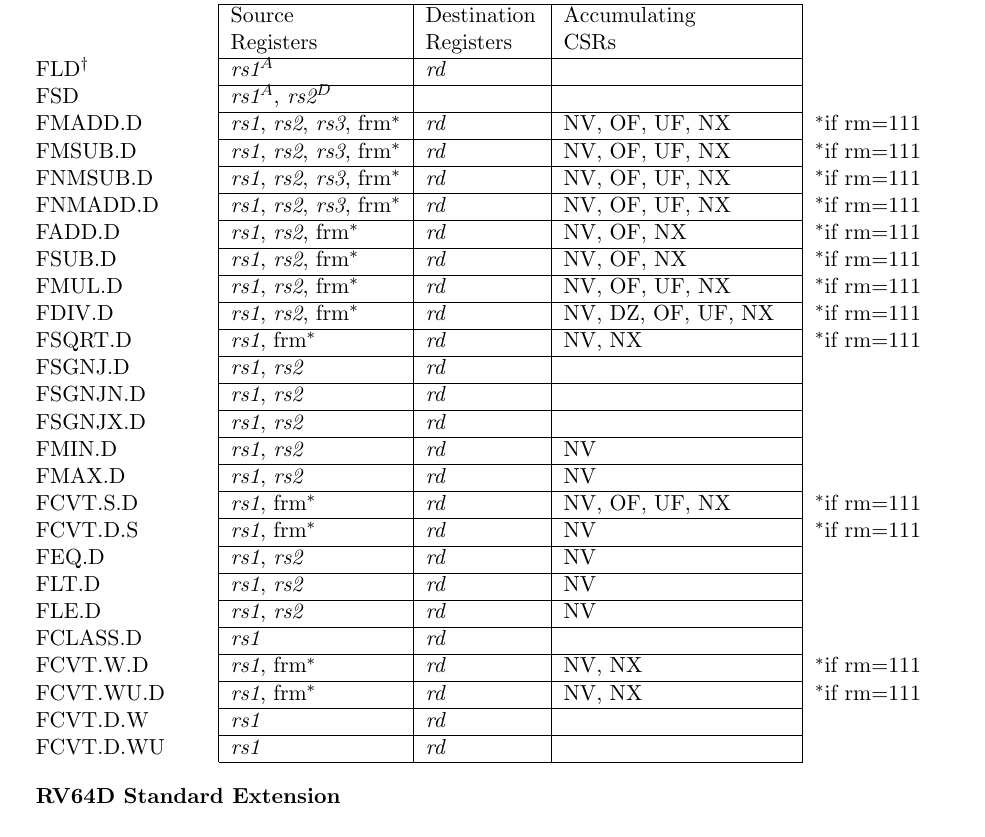
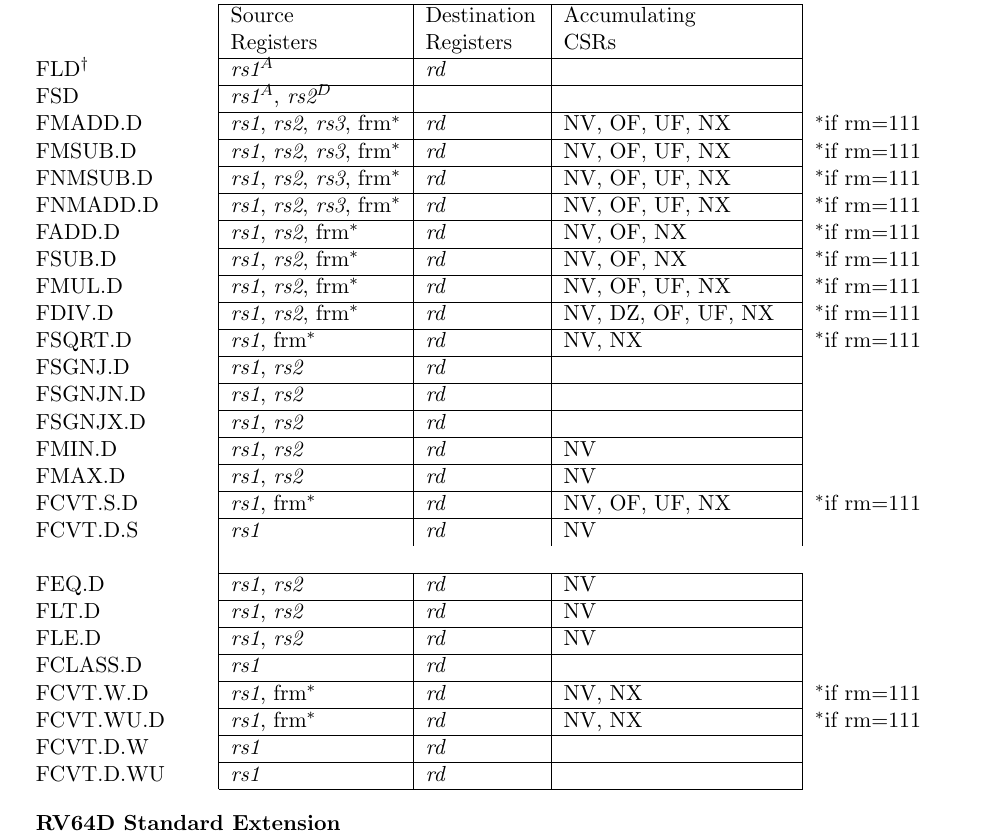
Before and after one commit to riscv/riscv-isa-manual, a LaTeX thesis (src/riscv-spec.tex, which reads src/dep-table.tex): part of page 112 of 232, cut so that both start at the same text. Compiled offline with pdfLaTeX.

Commit message:
change FCVT.D.S frm to useless
FCVT.D.S will never round,  frm* and if rm=111 shouldn't be included

```diff
--- a/src/dep-table.tex
+++ b/src/dep-table.tex
@@ -415,7 +415,7 @@ $^\ddagger$The instruction carries dependencies from source register(s) to desti
    \cline{2-4}
    FCVT.S.D & {\em rs1}, frm$^*$ & {\em rd} & NV, OF, UF, NX & $^*$if rm=111  \\
    \cline{2-4}
-   FCVT.D.S & {\em rs1}, frm$^*$ & {\em rd} & NV & $^*$if rm=111  \\
+   FCVT.D.S & {\em rs1} & {\em rd} & NV &  &  \\
    \cline{2-4}
    FEQ.D & {\em rs1}, {\em rs2} & {\em rd} & NV &   \\
    \cline{2-4}
```
